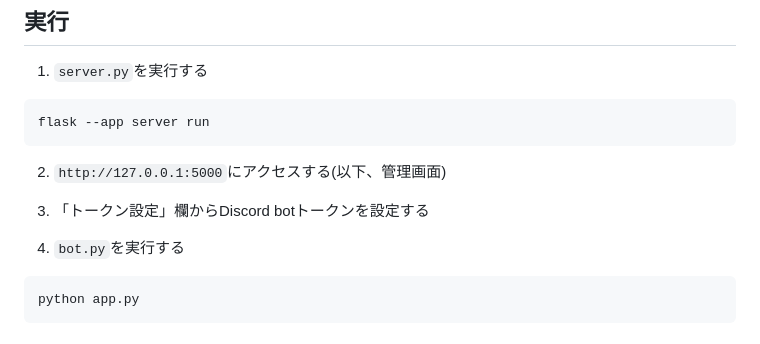
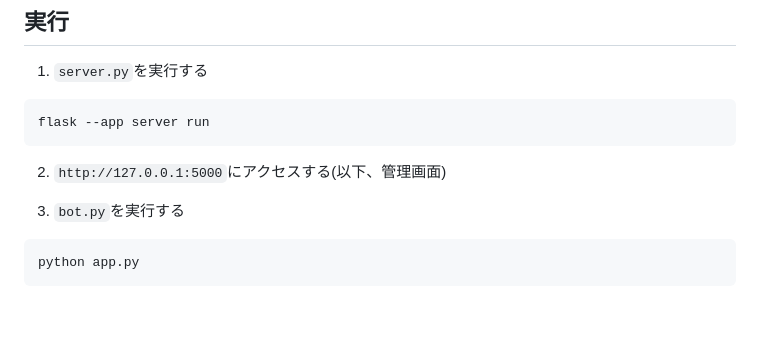
Before and after one commit to ko-en-hookah/flip-kun, a Markdown page: README.md, the part around the change. Drawn GitHub-style; blank space fills up the shorter version.

Commit message:
Readmeを修正する Fixes #9

````diff
--- a/README.md
+++ b/README.md
@@ -60,9 +60,7 @@ flask --app server run
 
 2. `http://127.0.0.1:5000`にアクセスする(以下、管理画面)
 
-3. 「トークン設定」欄からDiscord botトークンを設定する
-
-4. `bot.py`を実行する
+3. `bot.py`を実行する
 
 ```Bash
 python app.py
````
